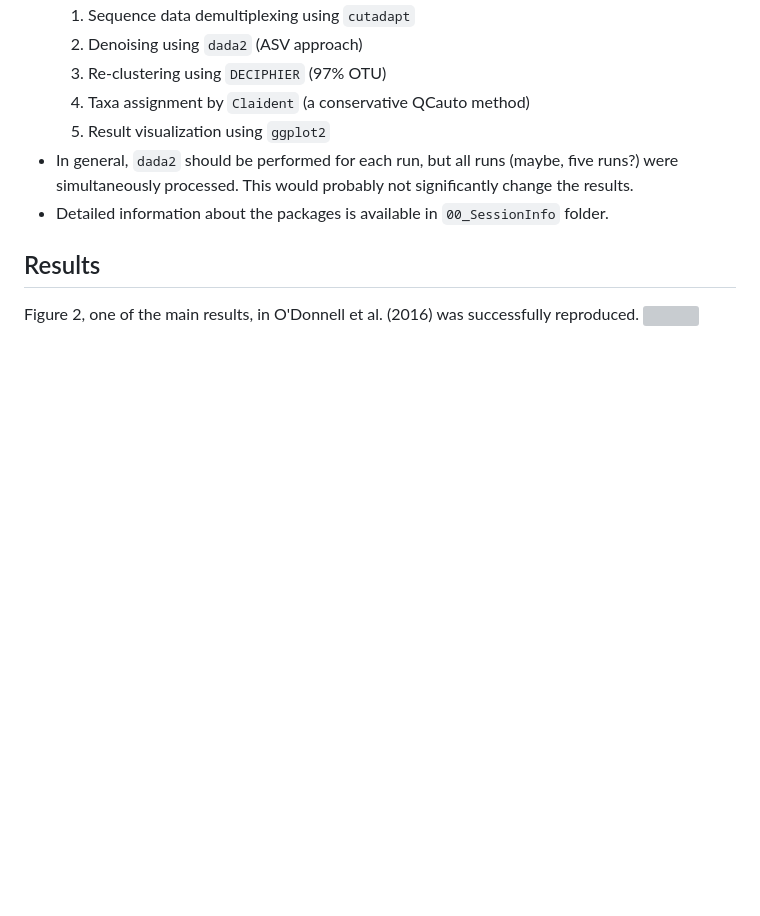
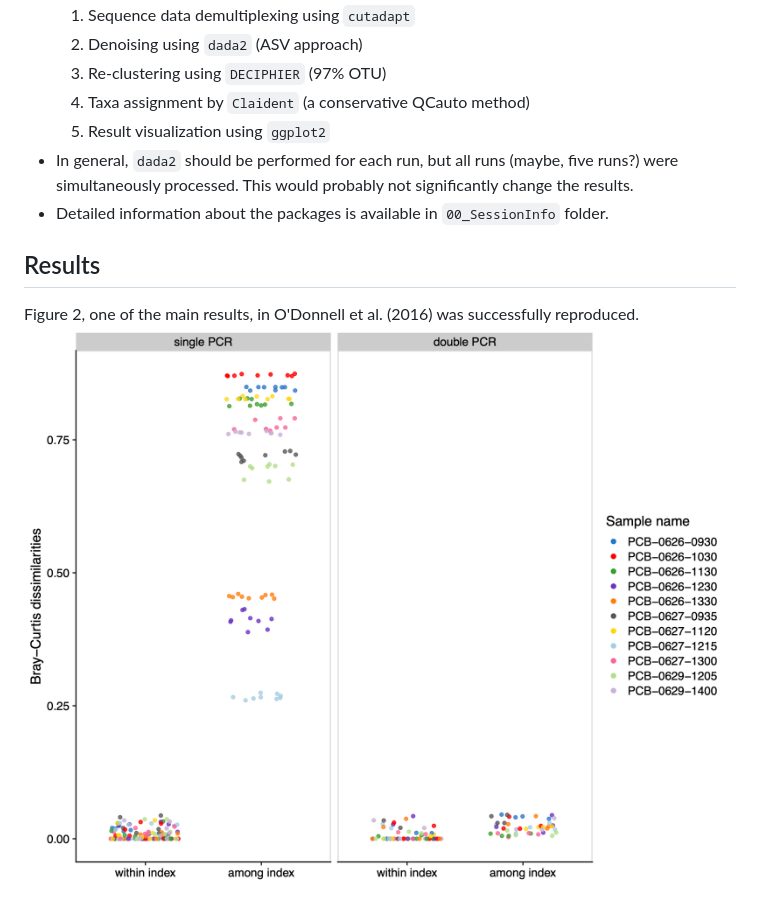
Before and after one commit to ong8181/random-codes, a Markdown page: 10_ReproduceODonnell2016/README.md, the part around the change. GitHub-like rendering; pictures changed too: 10_ReproduceODonnell2016/img/Reproduce_ODonnell2016_Fig2.png (added); blank space fills up the shorter version; grey boxes are pictures that could not be loaded.

Commit message:
Image added

```diff
--- a/10_ReproduceODonnell2016/README.md
+++ b/10_ReproduceODonnell2016/README.md
@@ -14,4 +14,4 @@ This repository includes R and shell codes to reproduce and reanalyze data from
 
 ## Results
 Figure 2, one of the main results, in O'Donnell et al. (2016) was successfully reproduced.
-<img src="06_ProtocolEffectOut/Reproduce_ODonnell2016_Fig2.pdf" width="800px">
+<img src="img/Reproduce_ODonnell2016_Fig2.png" width="800px">
```
